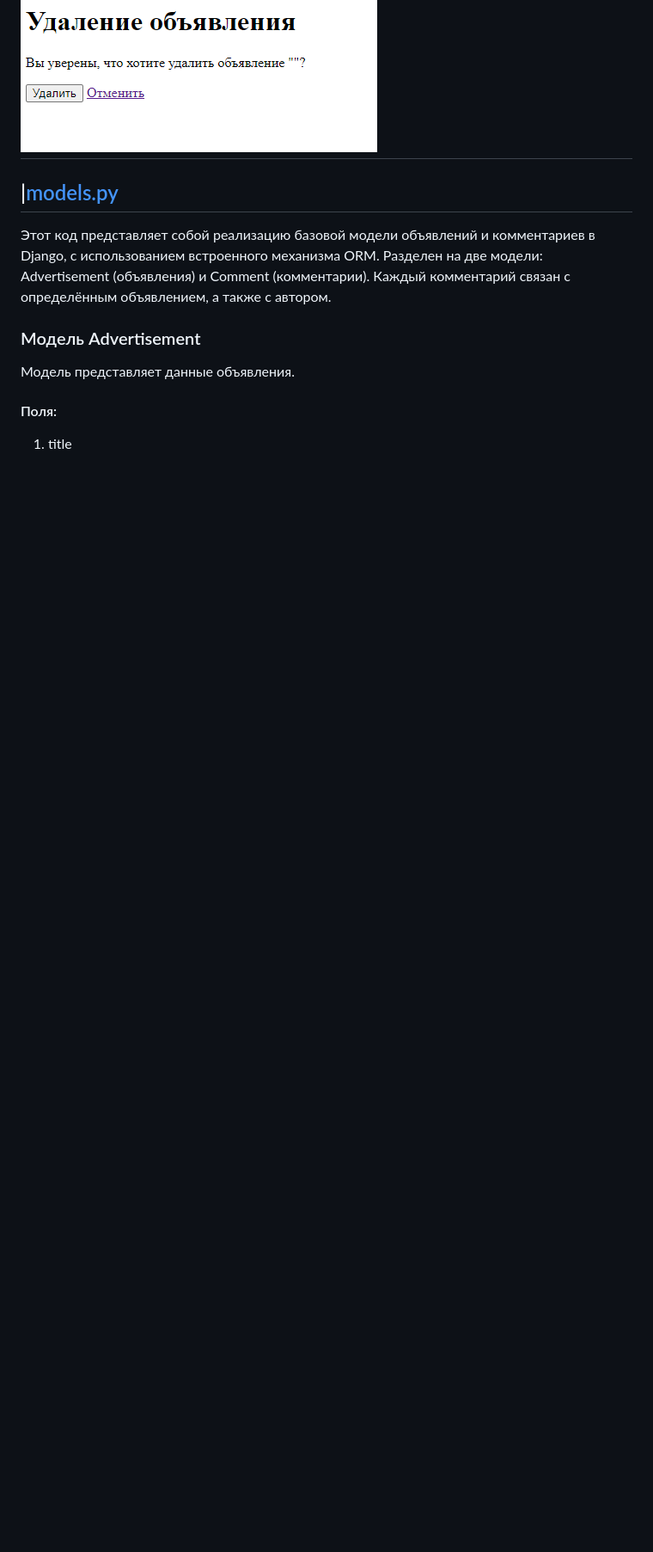
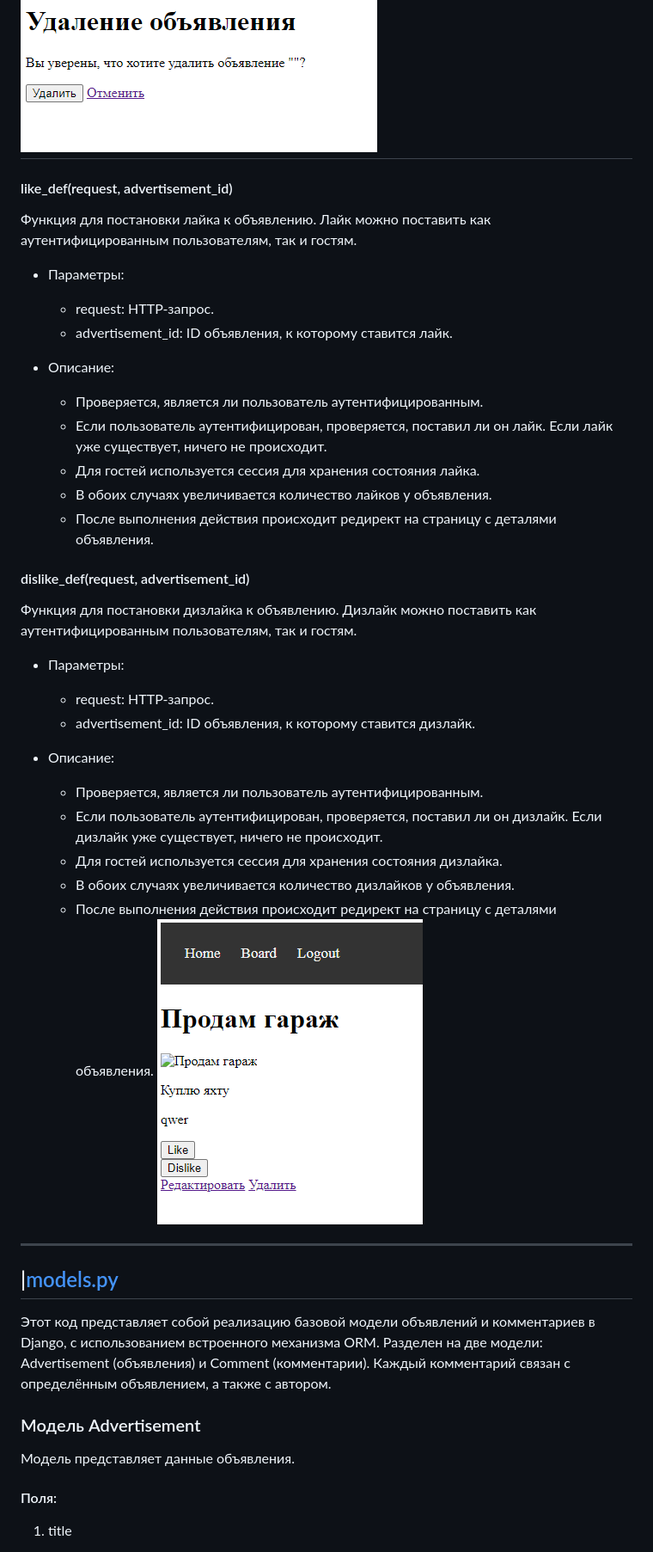
Before and after one commit to sdmitriyu/Django-Bulletin-Board, a Markdown page: readme.md, the part around one of its changes. Shown at 86% size. GitHub-like rendering; pictures changed too: urban_project/Images/Like and Dislike.png (added); blank space fills up the shorter version.

Commit message:
Добавление лайков и дизлайков с проверкой через сессию и аккаунт.

```diff
--- a/readme.md
+++ b/readme.md
@@ -126,6 +127,37 @@ def delete_advertisement(request, ad_id):
 ![delete_advertisement1.png](urban_project%2FImages%2Fdelete_advertisement1.png)
 ![delete_advertisement2.png](urban_project%2FImages%2Fdelete_advertisement2.png)
 ---
+#### like_def(request, advertisement_id)
+
+Функция для постановки лайка к объявлению. Лайк можно поставить как аутентифицированным пользователям, так и гостям.
+
+- Параметры:
+  - request: HTTP-запрос.
+  - advertisement_id: ID объявления, к которому ставится лайк.
+
+- Описание:
+  - Проверяется, является ли пользователь аутентифицированным.
+  - Если пользователь аутентифицирован, проверяется, поставил ли он лайк. Если лайк уже существует, ничего не происходит.
+  - Для гостей используется сессия для хранения состояния лайка.
+  - В обоих случаях увеличивается количество лайков у объявления.
+  - После выполнения действия происходит редирект на страницу с деталями объявления.
+
+#### dislike_def(request, advertisement_id)
+
+Функция для постановки дизлайка к объявлению. Дизлайк можно поставить как аутентифицированным пользователям, так и гостям.
+
+- Параметры:
+  - request: HTTP-запрос.
+  - advertisement_id: ID объявления, к которому ставится дизлайк.
+
+- Описание:
+  - Проверяется, является ли пользователь аутентифицированным.
+  - Если пользователь аутентифицирован, проверяется, поставил ли он дизлайк. Если дизлайк уже существует, ничего не происходит.
+  - Для гостей используется сессия для хранения состояния дизлайка.
+  - В обоих случаях увеличивается количество дизлайков у объявления.
+  - После выполнения действия происходит редирект на страницу с деталями объявления.
+![Like and Dislike.png](urban_project%2FImages%2FLike%20and%20Dislike.png)
+---
 ## |[models.py](urban_project%2Fboard%2Fmodels.py)
 Этот код представляет собой реализацию базовой модели объявлений и комментариев в Django, с использованием встроенного
 механизма ORM. Разделен на две модели: Advertisement (объявления) и Comment (комментарии). Каждый комментарий связан с
```
Also changed, not shown: other parts of readme.md (+2 -1 lines), urban_project/Images/advertisement_detail.png, urban_project/Images/advertisement_list.png, 7 other files.
